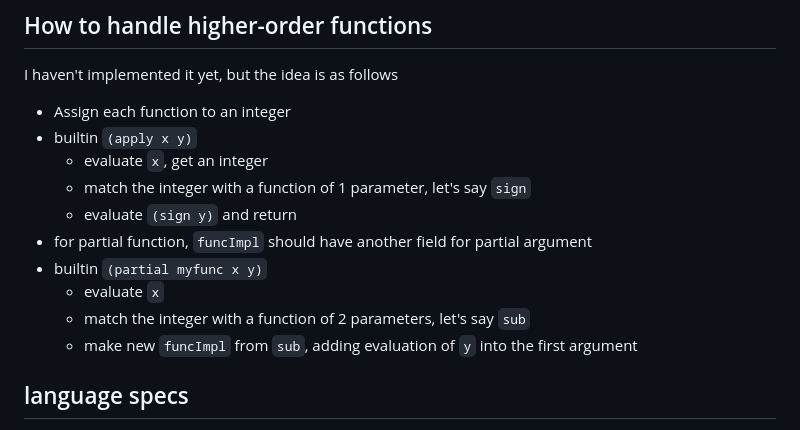
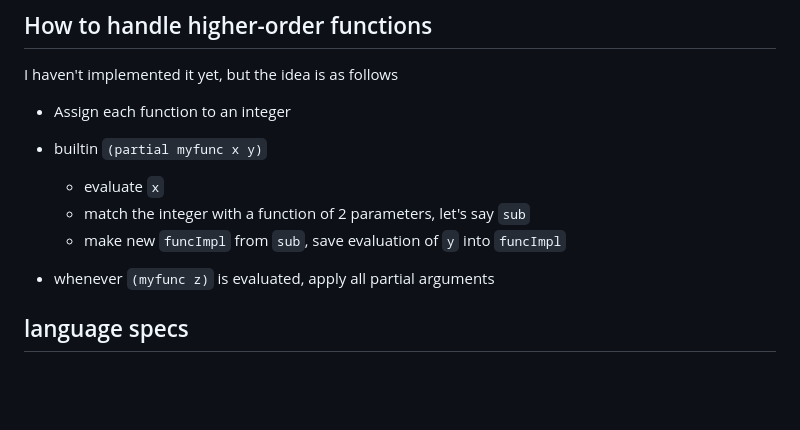
Before and after one commit to khanh101/fp, a Markdown page: README.md, the part around the change. GitHub-like rendering; blank space fills up the shorter version.

```diff
--- a/README.md
+++ b/README.md
@@ -7,15 +7,12 @@ A simple functional programming language in 200 lines of code. $\mathbb{F}_p$ al
 
 I haven't implemented it yet, but the idea is as follows
 - Assign each function to an integer
-- builtin `(apply x y)`
-    - evaluate `x`, get an integer
-    - match the integer with a function of 1 parameter, let's say `sign`
-    - evaluate `(sign y)` and return
-- for partial function, `funcImpl` should have another field for partial argument
 - builtin `(partial myfunc x y)`
     - evaluate `x`
     - match the integer with a function of 2 parameters, let's say `sub`
-    - make new `funcImpl` from `sub`, adding evaluation of `y` into the first argument
+    - make new `funcImpl` from `sub`, save evaluation of `y` into `funcImpl`
+
+- whenever `(myfunc z)` is evaluated, apply all partial arguments
 
 
 ## language specs
```
